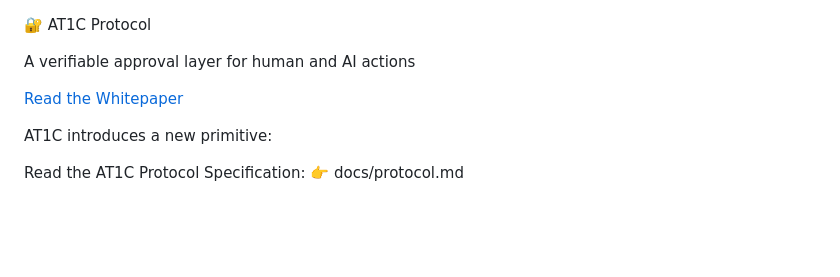
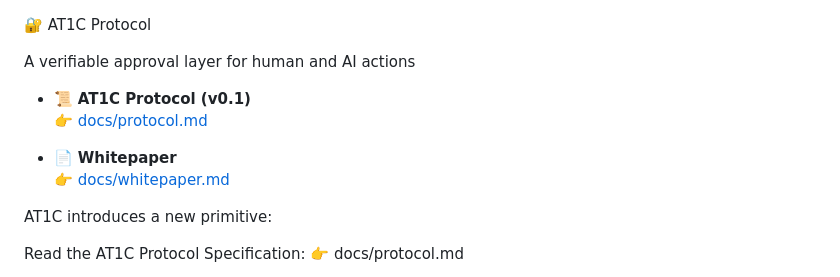
Before and after one commit to alwayshuman/at1c, a Markdown page: README.md, the part around the change. Drawn GitHub-style; blank space fills up the shorter version.

Commit message:
Align README with protocol-first structure

```diff
--- a/README.md
+++ b/README.md
@@ -2,7 +2,11 @@
 
 A verifiable approval layer for human and AI actions
 
-[Read the Whitepaper](docs/whitepaper.md)
+- 📜 **AT1C Protocol (v0.1)**
+  👉 [docs/protocol.md](docs/protocol.md)
+
+- 📄 **Whitepaper**
+  👉 [docs/whitepaper.md](docs/whitepaper.md)
 
 AT1C introduces a new primitive:
 
```
